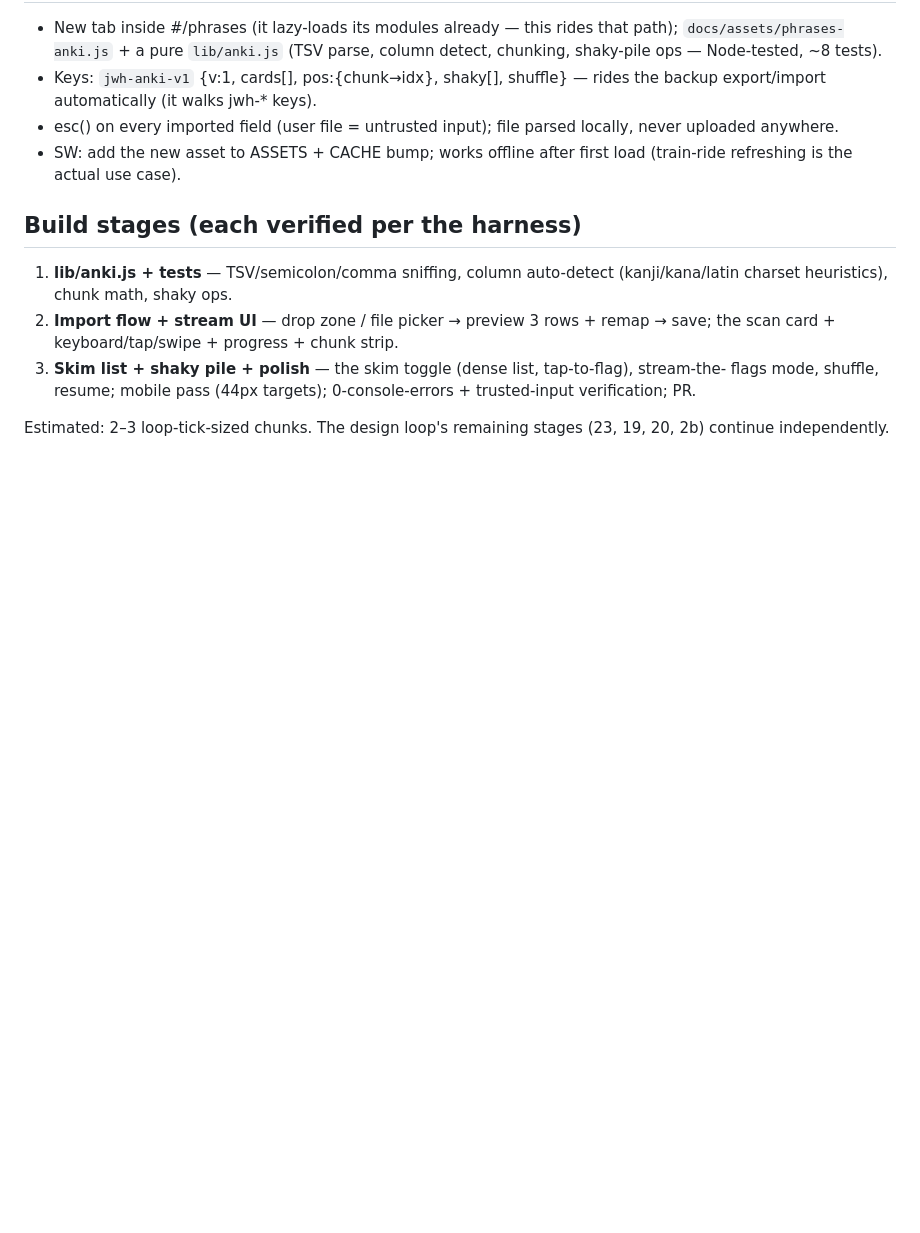
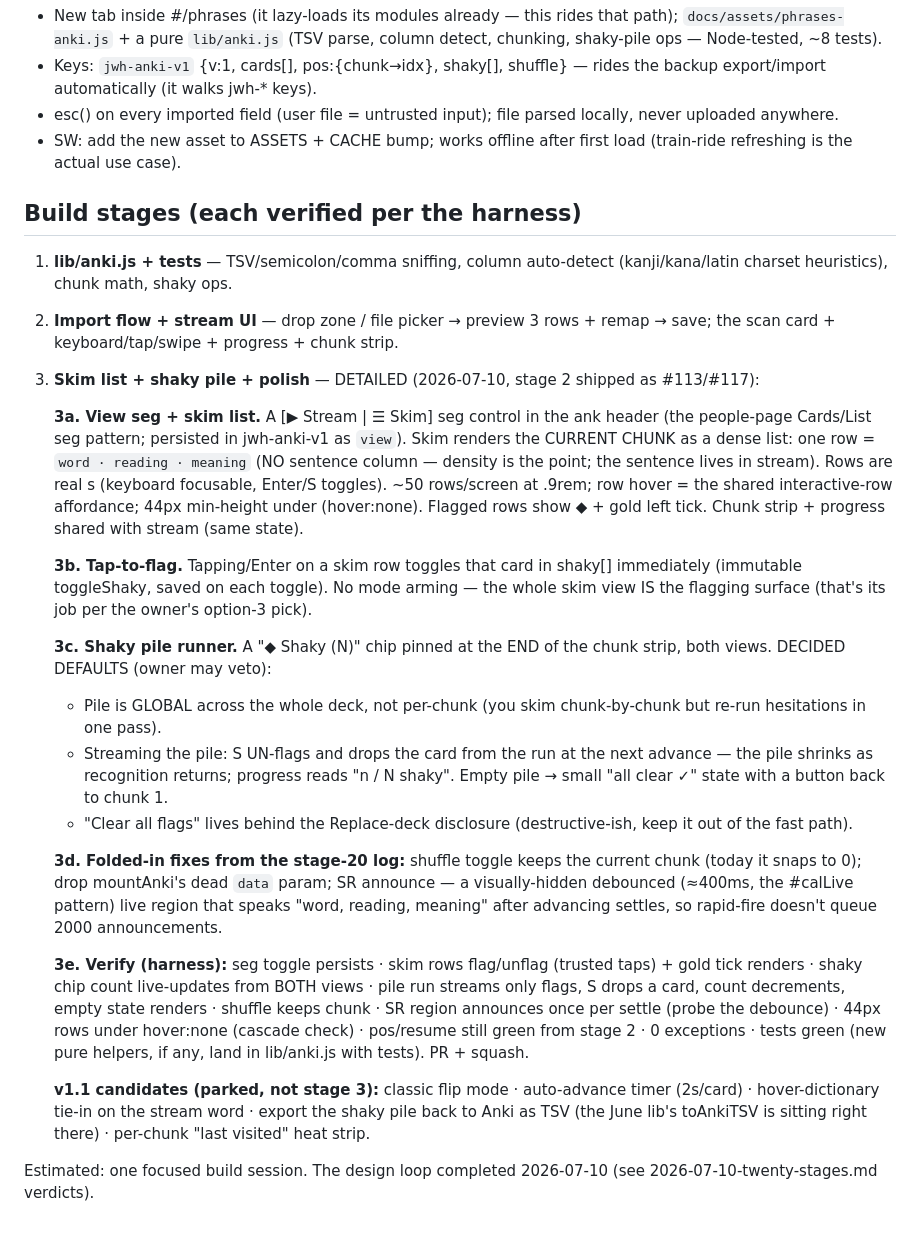
Before and after one commit to Sizbei/japan-working-holiday, a Markdown page: specs/plans/2026-07-10-anki-refresher.md, the part around the change. GitHub-like rendering; blank space fills up the shorter version.

Commit message:
docs(plan): Anki refresher stage 3 — detailed spec (skim/flag/pile mechanics decided) (#119)
Skim = dense word·reading·meaning button-rows for the current chunk,
tap/Enter flags immediately (no arming). Shaky pile: GLOBAL across the
deck; streaming it, S un-flags and drops the card — the pile shrinks
as recognition returns; all-clear state when empty. Folds in the
stage-20 logged minors (shuffle chunk-snap, SR announce via debounced
live region, dead param). v1.1 parking lot includes exporting the
shaky pile BACK to Anki via the June toAnkiTSV lib.

Co-authored-by: WHV Guide <whv-guide@users.noreply.github.com>

```diff
--- a/specs/plans/2026-07-10-anki-refresher.md
+++ b/specs/plans/2026-07-10-anki-refresher.md
@@ -70,9 +70,45 @@ One giant card, **everything visible at once** — no flip, no friction:
    charset heuristics), chunk math, shaky ops.
 2. **Import flow + stream UI** — drop zone / file picker → preview 3 rows + remap → save; the
    scan card + keyboard/tap/swipe + progress + chunk strip.
-3. **Skim list + shaky pile + polish** — the skim toggle (dense list, tap-to-flag), stream-the-
-   flags mode, shuffle, resume; mobile pass (44px targets); 0-console-errors + trusted-input
-   verification; PR.
+3. **Skim list + shaky pile + polish** — DETAILED (2026-07-10, stage 2 shipped as #113/#117):
 
-Estimated: 2–3 loop-tick-sized chunks. The design loop's remaining stages (23, 19, 20, 2b)
-continue independently.
+   **3a. View seg + skim list.** A [▶ Stream | ☰ Skim] seg control in the ank header (the
+   people-page Cards/List seg pattern; persisted in jwh-anki-v1 as `view`). Skim renders the
+   CURRENT CHUNK as a dense list: one row = `word · reading · meaning` (NO sentence column —
+   density is the point; the sentence lives in stream). Rows are real <button>s (keyboard
+   focusable, Enter/S toggles). ~50 rows/screen at .9rem; row hover = the shared
+   interactive-row affordance; 44px min-height under (hover:none). Flagged rows show ◆ + gold
+   left tick. Chunk strip + progress shared with stream (same state).
+
+   **3b. Tap-to-flag.** Tapping/Enter on a skim row toggles that card in shaky[] immediately
+   (immutable toggleShaky, saved on each toggle). No mode arming — the whole skim view IS the
+   flagging surface (that's its job per the owner's option-3 pick).
+
+   **3c. Shaky pile runner.** A "◆ Shaky (N)" chip pinned at the END of the chunk strip, both
+   views. DECIDED DEFAULTS (owner may veto):
+   - Pile is GLOBAL across the whole deck, not per-chunk (you skim chunk-by-chunk but re-run
+     hesitations in one pass).
+   - Streaming the pile: S UN-flags and drops the card from the run at the next advance — the
+     pile shrinks as recognition returns; progress reads "n / N shaky". Empty pile → small
+     "all clear ✓" state with a button back to chunk 1.
+   - "Clear all flags" lives behind the Replace-deck disclosure (destructive-ish, keep it out
+     of the fast path).
+
+   **3d. Folded-in fixes from the stage-20 log:** shuffle toggle keeps the current chunk
+   (today it snaps to 0); drop mountAnki's dead `data` param; SR announce — a visually-hidden
+   debounced (≈400ms, the #calLive pattern) live region that speaks "word, reading, meaning"
+   after advancing settles, so rapid-fire doesn't queue 2000 announcements.
+
+   **3e. Verify (harness):** seg toggle persists · skim rows flag/unflag (trusted taps) + gold
+   tick renders · shaky chip count live-updates from BOTH views · pile run streams only flags,
+   S drops a card, count decrements, empty state renders · shuffle keeps chunk · SR region
+   announces once per settle (probe the debounce) · 44px rows under hover:none (cascade check)
+   · pos/resume still green from stage 2 · 0 exceptions · tests green (new pure helpers, if
+   any, land in lib/anki.js with tests). PR + squash.
+
+   **v1.1 candidates (parked, not stage 3):** classic flip mode · auto-advance timer (2s/card)
+   · hover-dictionary tie-in on the stream word · export the shaky pile back to Anki as TSV
+   (the June lib's toAnkiTSV is sitting right there) · per-chunk "last visited" heat strip.
+
+Estimated: one focused build session. The design loop completed 2026-07-10 (see
+2026-07-10-twenty-stages.md verdicts).
```
